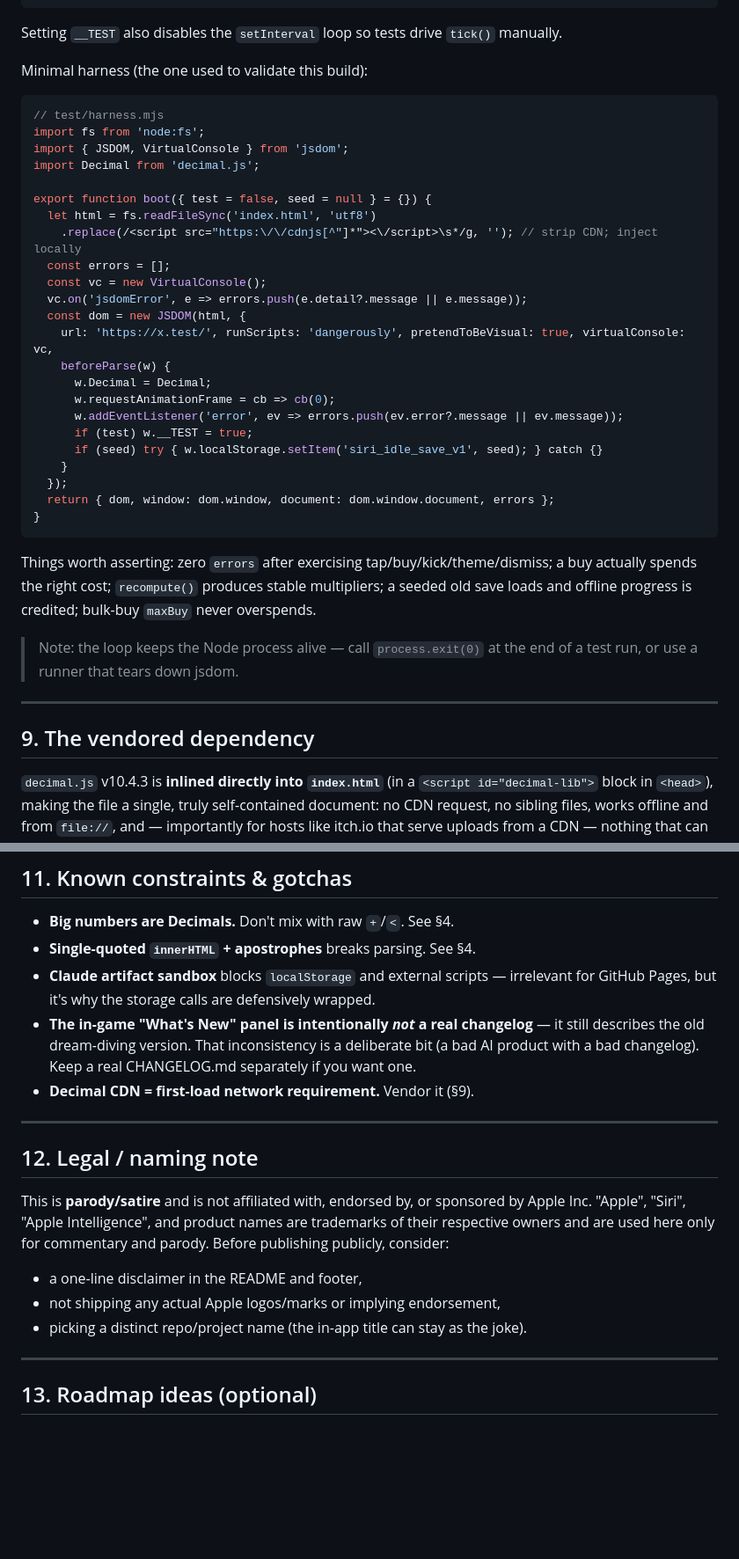
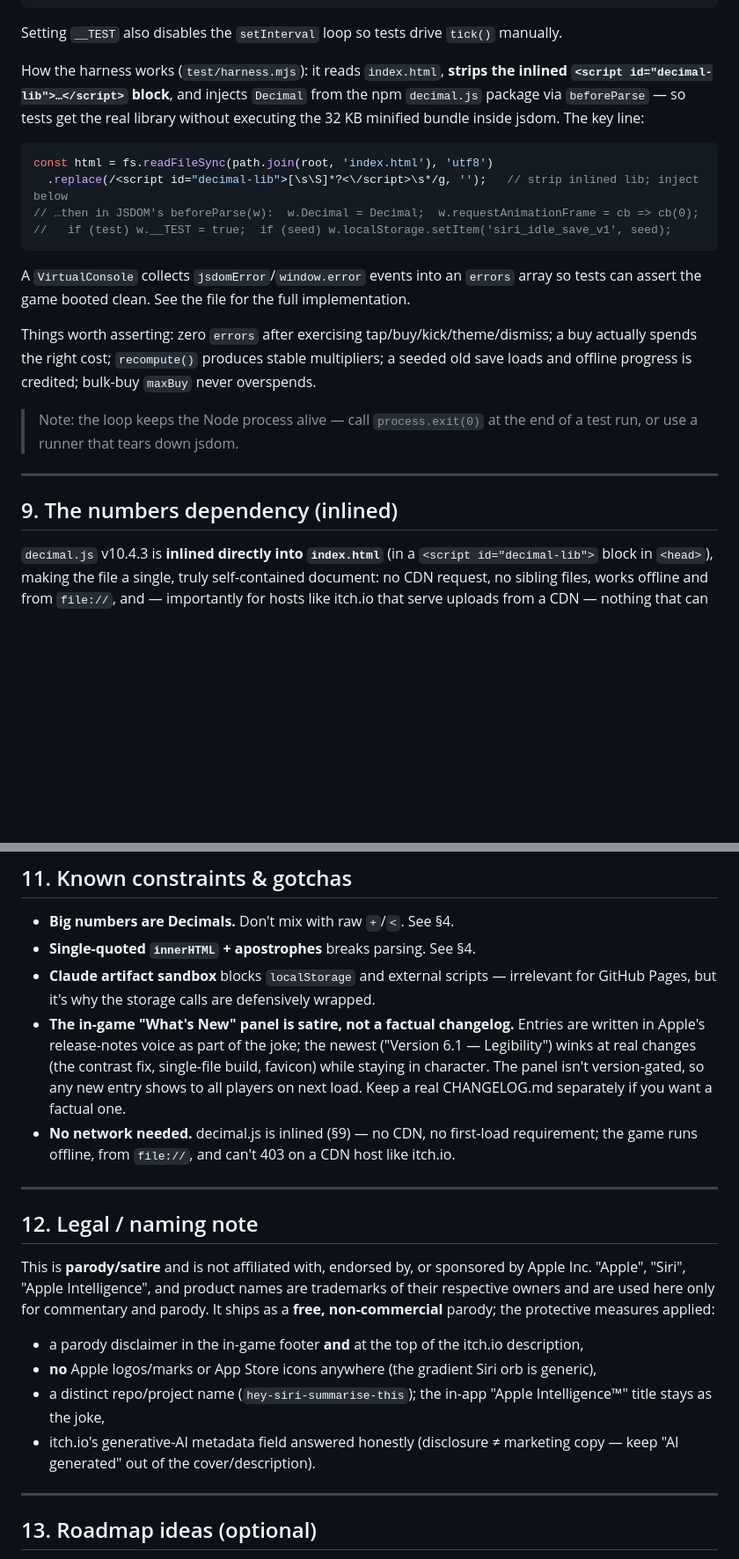
Before and after one commit to SaintPepsi/hey-siri-summarise-this, a Markdown page: README.md, 2 parts joined by grey strips. Shown at 88% size. Rendered like a GitHub page; blank space fills up the shorter version.

Commit message:
Update README to match current single-file/published state
- Title → public name; add live links (Pages + itch.io) and the itch/ kit
- decimal.js inlined: fix §1 line count, §4 guard behaviour, §9 heading/body,
  §10 file tree, §11 "no network"/What's New notes
- Replace the two-versions-stale §8 harness sample (it stripped a cdnjs CDN
  tag) with the real one that strips the inlined <script id="decimal-lib">
- §12 legal: reflect that it's now published free/non-commercial + measures
- Note playwright-core devDependency

Co-Authored-By: Maple <ianhogers@hotmail.com>

````diff
--- a/README.md
+++ b/README.md
@@ -309,33 +317,20 @@ window.__game = {
 
 Setting `__TEST` also disables the `setInterval` loop so tests drive `tick()` manually.
 
-Minimal harness (the one used to validate this build):
+How the harness works (`test/harness.mjs`): it reads `index.html`, **strips the inlined
+`<script id="decimal-lib">…</script>` block**, and injects `Decimal` from the npm `decimal.js`
+package via `beforeParse` — so tests get the real library without executing the 32 KB minified
+bundle inside jsdom. The key line:
 
 ```js
-// test/harness.mjs
-import fs from 'node:fs';
-import { JSDOM, VirtualConsole } from 'jsdom';
-import Decimal from 'decimal.js';
+const html = fs.readFileSync(path.join(root, 'index.html'), 'utf8')
+  .replace(/<script id="decimal-lib">[\s\S]*?<\/script>\s*/g, '');   // strip inlined lib; inject below
+// …then in JSDOM's beforeParse(w):  w.Decimal = Decimal;  w.requestAnimationFrame = cb => cb(0);
+//   if (test) w.__TEST = true;  if (seed) w.localStorage.setItem('siri_idle_save_v1', seed);
+```
 
-export function boot({ test = false, seed = null } = {}) {
-  let html = fs.readFileSync('index.html', 'utf8')
-    .replace(/<script src="https:\/\/cdnjs[^"]*"><\/script>\s*/g, ''); // strip CDN; inject locally
-  const errors = [];
-  const vc = new VirtualConsole();
-  vc.on('jsdomError', e => errors.push(e.detail?.message || e.message));
-  const dom = new JSDOM(html, {
-    url: 'https://x.test/', runScripts: 'dangerously', pretendToBeVisual: true, virtualConsole: vc,
-    beforeParse(w) {
-      w.Decimal = Decimal;
-      w.requestAnimationFrame = cb => cb(0);
-      w.addEventListener('error', ev => errors.push(ev.error?.message || ev.message));
-      if (test) w.__TEST = true;
-      if (seed) try { w.localStorage.setItem('siri_idle_save_v1', seed); } catch {}
-    }
-  });
-  return { dom, window: dom.window, document: dom.window.document, errors };
-}
-```
+A `VirtualConsole` collects `jsdomError`/`window.error` events into an `errors` array so tests can
+assert the game booted clean. See the file for the full implementation.
 
 Things worth asserting: zero `errors` after exercising tap/buy/kick/theme/dismiss; a buy actually
 spends the right cost; `recompute()` produces stable multipliers; a seeded old save loads and
@@ -346,7 +341,7 @@ offline progress is credited; bulk-buy `maxBuy` never overspends.
 
 ---
 
-## 9. The vendored dependency
+## 9. The numbers dependency (inlined)
 
 `decimal.js` v10.4.3 is **inlined directly into `index.html`** (in a `<script id="decimal-lib">`
 block in `<head>`), making the file a single, truly self-contained document: no CDN request, no
@@ -432,10 +429,13 @@ jobs:
 - **Single-quoted `innerHTML` + apostrophes** breaks parsing. See §4.
 - **Claude artifact sandbox** blocks `localStorage` and external scripts — irrelevant for GitHub
   Pages, but it's why the storage calls are defensively wrapped.
-- **The in-game "What's New" panel is intentionally *not* a real changelog** — it still describes the
-  old dream-diving version. That inconsistency is a deliberate bit (a bad AI product with a bad
-  changelog). Keep a real CHANGELOG.md separately if you want one.
-- **Decimal CDN = first-load network requirement.** Vendor it (§9).
+- **The in-game "What's New" panel is satire, not a factual changelog.** Entries are written in
+  Apple's release-notes voice as part of the joke; the newest ("Version 6.1 — Legibility") winks at
+  real changes (the contrast fix, single-file build, favicon) while staying in character. The panel
+  isn't version-gated, so any new entry shows to all players on next load. Keep a real CHANGELOG.md
+  separately if you want a factual one.
+- **No network needed.** decimal.js is inlined (§9) — no CDN, no first-load requirement; the game
+  runs offline, from `file://`, and can't 403 on a CDN host like itch.io.
 
 ---
 
@@ -443,10 +443,12 @@ jobs:
 
 This is **parody/satire** and is not affiliated with, endorsed by, or sponsored by Apple Inc.
 "Apple", "Siri", "Apple Intelligence", and product names are trademarks of their respective owners
-and are used here only for commentary and parody. Before publishing publicly, consider:
-- a one-line disclaimer in the README and footer,
-- not shipping any actual Apple logos/marks or implying endorsement,
-- picking a distinct repo/project name (the in-app title can stay as the joke).
+and are used here only for commentary and parody. It ships as a **free, non-commercial** parody;
+the protective measures applied:
+- a parody disclaimer in the in-game footer **and** at the top of the itch.io description,
+- **no** Apple logos/marks or App Store icons anywhere (the gradient Siri orb is generic),
+- a distinct repo/project name (`hey-siri-summarise-this`); the in-app "Apple Intelligence™" title stays as the joke,
+- itch.io's generative-AI metadata field answered honestly (disclosure ≠ marketing copy — keep "AI generated" out of the cover/description).
 
 ---
 
````
Also changed, not shown: other parts of README.md (+20 -10 lines).
